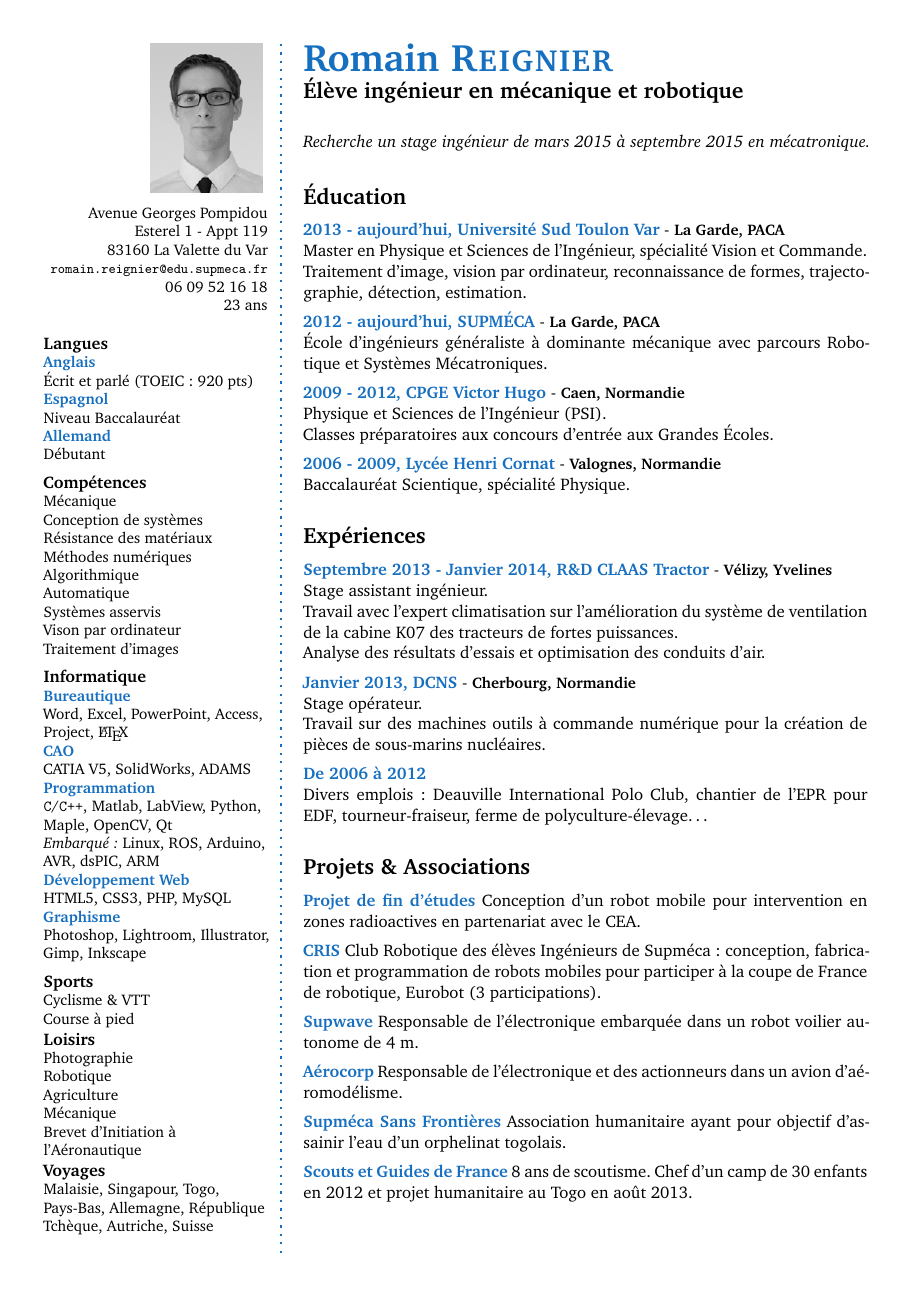
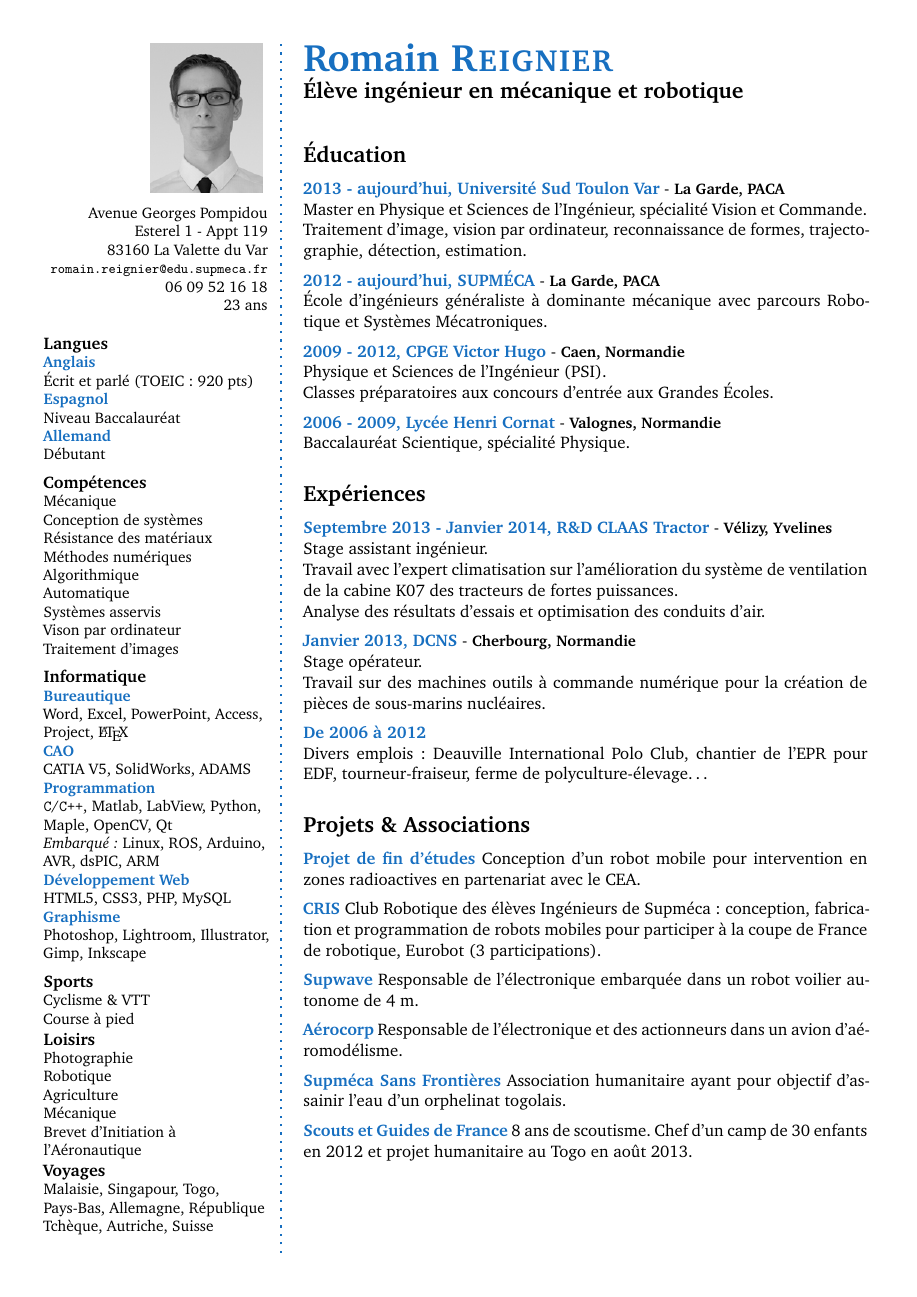
Before and after one commit to romainreignier/cv, a LaTeX CV (CV_FR/cv_FR.tex): the whole page. Compiled offline with pdfLaTeX.

Commit message:
FR : Supression de la recherche de stage.

```diff
--- a/CV_FR/cv_FR.tex
+++ b/CV_FR/cv_FR.tex
@@ -196,7 +196,7 @@ Malaisie, Singapour, Togo, Pays-Bas, Allemagne, République Tchèque, Autriche,
 
 % About me
 \begin{AboutMe}
-\emph{Recherche un stage ingénieur de mars 2015 à septembre 2015 en mécatronique.}
+%\emph{Recherche un stage ingénieur de mars 2015 à septembre 2015 en mécatronique.}
 \end{AboutMe}
 
 % Education
```
Also changed, not shown: CV_FR/cv_FR.pdf.
